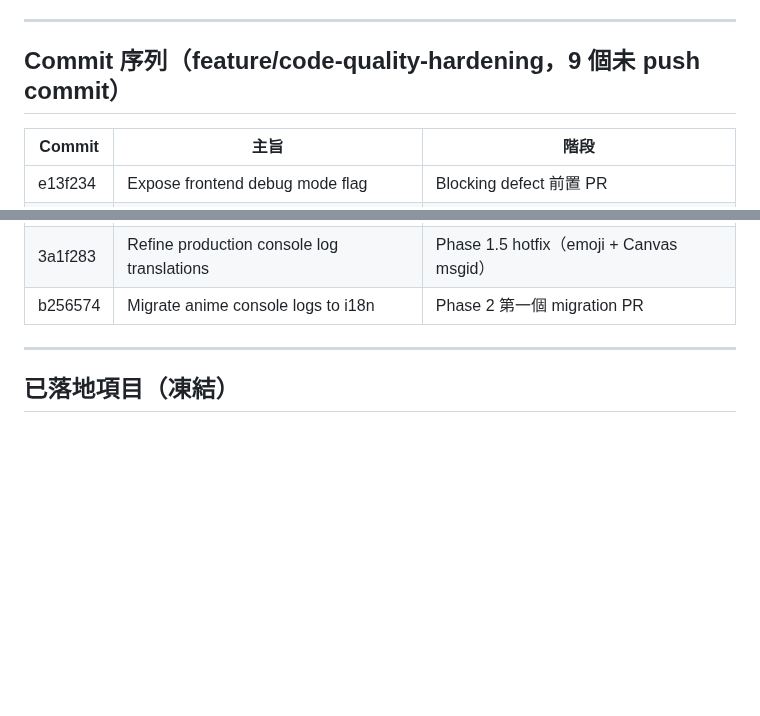
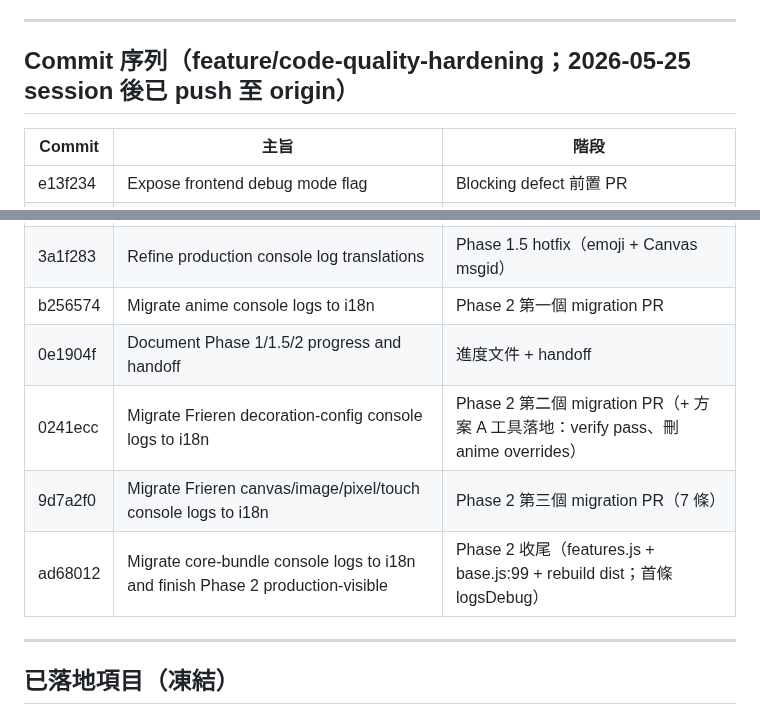
Before and after one commit to Horlicks-p/mp-ukagaka, a Markdown page: plan/Console_Log_i18n_Progress.md, 2 parts joined by grey strips. Drawn GitHub-style; blank space fills up the shorter version.

Commit message:
Record Phase 2 production-visible commit sequence in progress doc
Update the commit-sequence table in plan/Console_Log_i18n_Progress.md to list
the commits added after the handoff doc (0e1904f) -- the three Phase 2 migration
commits (0241ecc, 9d7a2f0, ad68012) -- and drop the now-stale "unpushed" header
since the branch is being pushed to origin.

Co-Authored-By: Claude Opus 4.7 <noreply@anthropic.com>

```diff
--- a/plan/Console_Log_i18n_Progress.md
+++ b/plan/Console_Log_i18n_Progress.md
@@ -15,7 +15,7 @@
 
 ---
 
-## Commit 序列（feature/code-quality-hardening，9 個未 push commit）
+## Commit 序列（feature/code-quality-hardening；2026-05-25 session 後已 push 至 origin）
 
 | Commit  | 主旨                                          | 階段       |
 | ------- | --------------------------------------------- | ---------- |
@@ -28,6 +28,10 @@
 | 45f0625 | Translate production console log inventory    | Phase 1.5 Commit B（18 條） |
 | 3a1f283 | Refine production console log translations    | Phase 1.5 hotfix（emoji + Canvas msgid） |
 | b256574 | Migrate anime console logs to i18n            | Phase 2 第一個 migration PR |
+| 0e1904f | Document Phase 1/1.5/2 progress and handoff   | 進度文件 + handoff |
+| 0241ecc | Migrate Frieren decoration-config console logs to i18n | Phase 2 第二個 migration PR（+ 方案 A 工具落地：verify pass、刪 anime overrides） |
+| 9d7a2f0 | Migrate Frieren canvas/image/pixel/touch console logs to i18n | Phase 2 第三個 migration PR（7 條） |
+| ad68012 | Migrate core-bundle console logs to i18n and finish Phase 2 production-visible | Phase 2 收尾（features.js + base.js:99 + rebuild dist；首條 logsDebug） |
 
 ---
 
```
